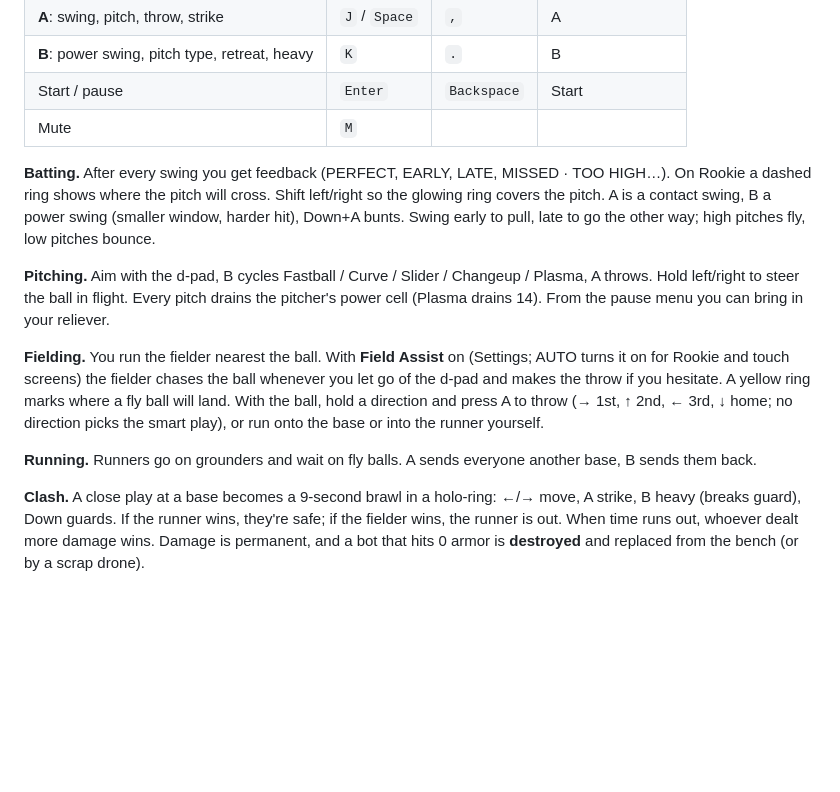
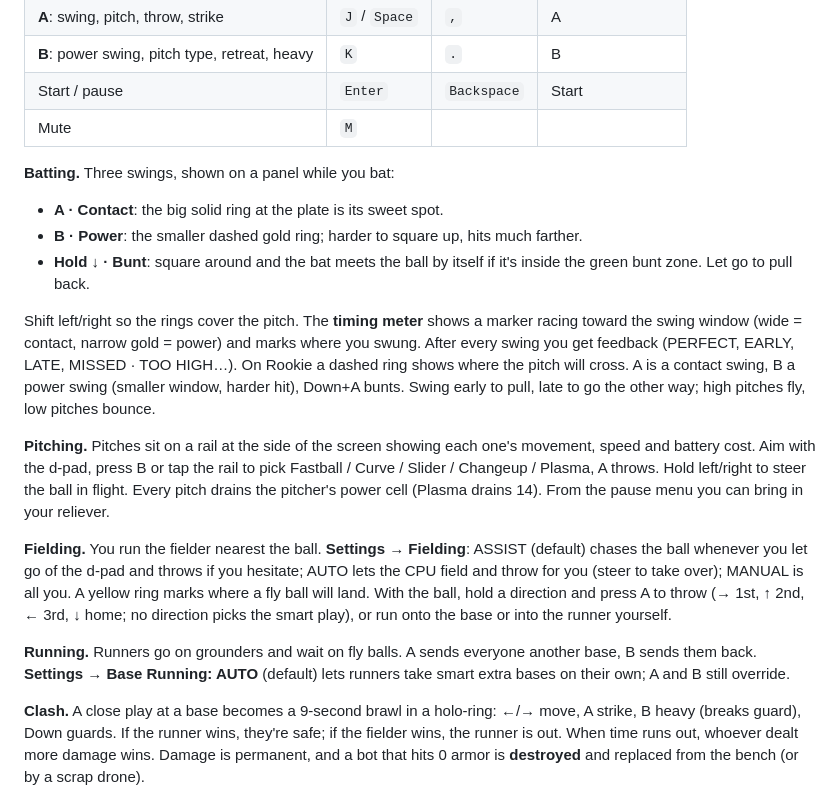
Before and after one commit to oneystar1/New, a Markdown page: iron-diamond/README.md, the part around the change. Drawn GitHub-style; blank space fills up the shorter version.

```diff
--- a/iron-diamond/README.md
+++ b/iron-diamond/README.md
@@ -57,26 +57,38 @@ python3 tools/build_iron_diamond.py iron-diamond-single.html
 | Start / pause | `Enter` | `Backspace` | Start |
 | Mute | `M` | | |
 
-**Batting.** After every swing you get feedback (PERFECT, EARLY, LATE,
-MISSED · TOO HIGH…). On Rookie a dashed ring shows where the pitch will cross.
-Shift left/right so the glowing ring covers the pitch. A is a contact
+**Batting.** Three swings, shown on a panel while you bat:
+
+- **A · Contact**: the big solid ring at the plate is its sweet spot.
+- **B · Power**: the smaller dashed gold ring; harder to square up, hits much farther.
+- **Hold ↓ · Bunt**: square around and the bat meets the ball by itself if it's
+  inside the green bunt zone. Let go to pull back.
+
+Shift left/right so the rings cover the pitch. The **timing meter** shows a
+marker racing toward the swing window (wide = contact, narrow gold = power) and
+marks where you swung. After every swing you get feedback (PERFECT, EARLY,
+LATE, MISSED · TOO HIGH…). On Rookie a dashed ring shows where the pitch will
+cross. A is a contact
 swing, B a power swing (smaller window, harder hit), Down+A bunts. Swing early to
 pull, late to go the other way; high pitches fly, low pitches bounce.
 
-**Pitching.** Aim with the d-pad, B cycles Fastball / Curve / Slider / Changeup /
-Plasma, A throws. Hold left/right to steer the ball in flight. Every pitch drains the
+**Pitching.** Pitches sit on a rail at the side of the screen showing each
+one's movement, speed and battery cost. Aim with the d-pad, press B or tap the
+rail to pick Fastball / Curve / Slider / Changeup / Plasma, A throws. Hold left/right to steer the ball in flight. Every pitch drains the
 pitcher's power cell (Plasma drains 14). From the pause menu you can bring in your
 reliever.
 
-**Fielding.** You run the fielder nearest the ball. With **Field Assist** on
-(Settings; AUTO turns it on for Rookie and touch screens) the fielder chases the
-ball whenever you let go of the d-pad and makes the throw if you hesitate. A yellow ring marks where a fly
+**Fielding.** You run the fielder nearest the ball. **Settings → Fielding**:
+ASSIST (default) chases the ball whenever you let go of the d-pad and throws if
+you hesitate; AUTO lets the CPU field and throw for you (steer to take over);
+MANUAL is all you. A yellow ring marks where a fly
 ball will land. With the ball, hold a direction and press A to throw (→ 1st, ↑ 2nd,
 ← 3rd, ↓ home; no direction picks the smart play), or run onto the base or into
 the runner yourself.
 
 **Running.** Runners go on grounders and wait on fly balls. A sends everyone
-another base, B sends them back.
+another base, B sends them back. **Settings → Base Running: AUTO** (default)
+lets runners take smart extra bases on their own; A and B still override.
 
 **Clash.** A close play at a base becomes a 9-second brawl in a holo-ring: ←/→
 move, A strike, B heavy (breaks guard), Down guards. If the runner wins, they're
```
Also changed, not shown: docs/screenshots/iron-diamond/robots.png (added), 6 other files.
